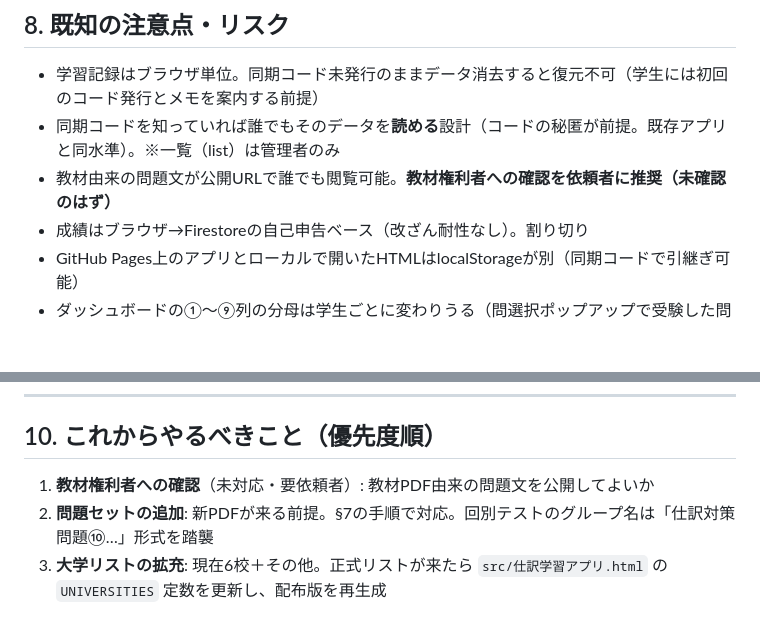
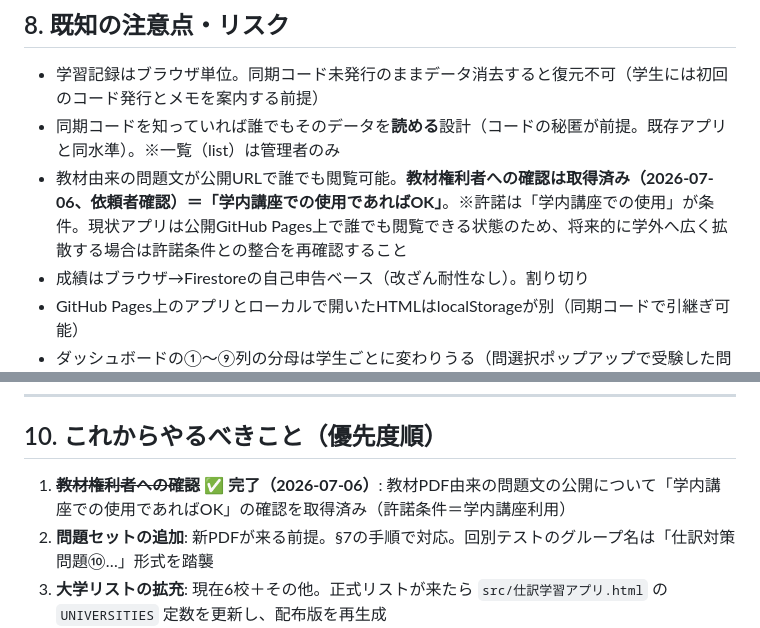
Before and after one commit to urutoraktiti-boop/boki-shiwake-app, a Markdown page: 引き継ぎ書.md, 2 parts joined by grey strips. Drawn GitHub-style; blank space fills up the shorter version.

Commit message:
教材権利確認の完了を記録（学内講座利用でOK）
Co-Authored-By: Claude Opus 4.8 <noreply@anthropic.com>
Claude-Session: https://claude.ai/code/session_011LyKDWoVenh8ttuBsx511A

```diff
--- a/引き継ぎ書.md
+++ b/引き継ぎ書.md
@@ -125,7 +125,7 @@
 
 - 学習記録はブラウザ単位。同期コード未発行のままデータ消去すると復元不可（学生には初回のコード発行とメモを案内する前提）
 - 同期コードを知っていれば誰でもそのデータを**読める**設計（コードの秘匿が前提。既存アプリと同水準）。※一覧（list）は管理者のみ
-- 教材由来の問題文が公開URLで誰でも閲覧可能。**教材権利者への確認を依頼者に推奨（未確認のはず）**
+- 教材由来の問題文が公開URLで誰でも閲覧可能。**教材権利者への確認は取得済み（2026-07-06、依頼者確認）＝「学内講座での使用であればOK」**。※許諾は「学内講座での使用」が条件。現状アプリは公開GitHub Pages上で誰でも閲覧できる状態のため、将来的に学外へ広く拡散する場合は許諾条件との整合を再確認すること
 - 成績はブラウザ→Firestoreの自己申告ベース（改ざん耐性なし）。割り切り
 - GitHub Pages上のアプリとローカルで開いたHTMLはlocalStorageが別（同期コードで引継ぎ可能）
 - ダッシュボードの①〜⑨列の分母は学生ごとに変わりうる（問選択ポップアップで受験した問だけが満点になるため。仕様どおり）
@@ -147,7 +147,7 @@ Firebaseコンソール設定 → 学生役でデータ作成 → 管理者ダ
 
 ## 10. これからやるべきこと（優先度順）
 
-1. **教材権利者への確認**（未対応・要依頼者）: 教材PDF由来の問題文を公開してよいか
+1. ~~**教材権利者への確認**~~ ✅ **完了（2026-07-06）**: 教材PDF由来の問題文の公開について「学内講座での使用であればOK」の確認を取得済み（許諾条件＝学内講座利用）
 2. **問題セットの追加**: 新PDFが来る前提。§7の手順で対応。回別テストのグループ名は「仕訳対策問題⑩…」形式を踏襲
 3. **大学リストの拡充**: 現在6校＋その他。正式リストが来たら `src/仕訳学習アプリ.html` の `UNIVERSITIES` 定数を更新し、配布版を再生成
 4. **同期コード紛失時の照会手順書**: ドキュメントに univ/sid が保存済み。管理者はダッシュボードやFirebaseコンソールで検索可能。学生向けの手順書を作ると親切
```
